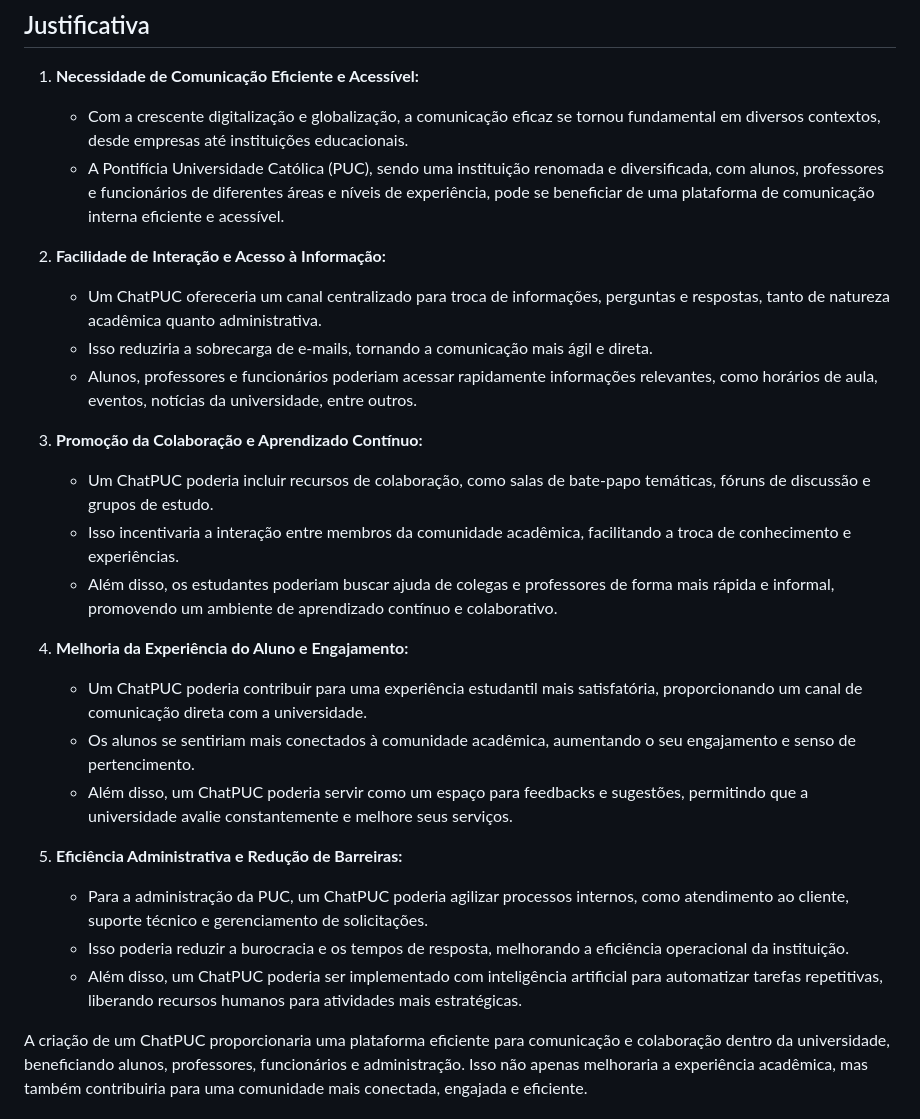
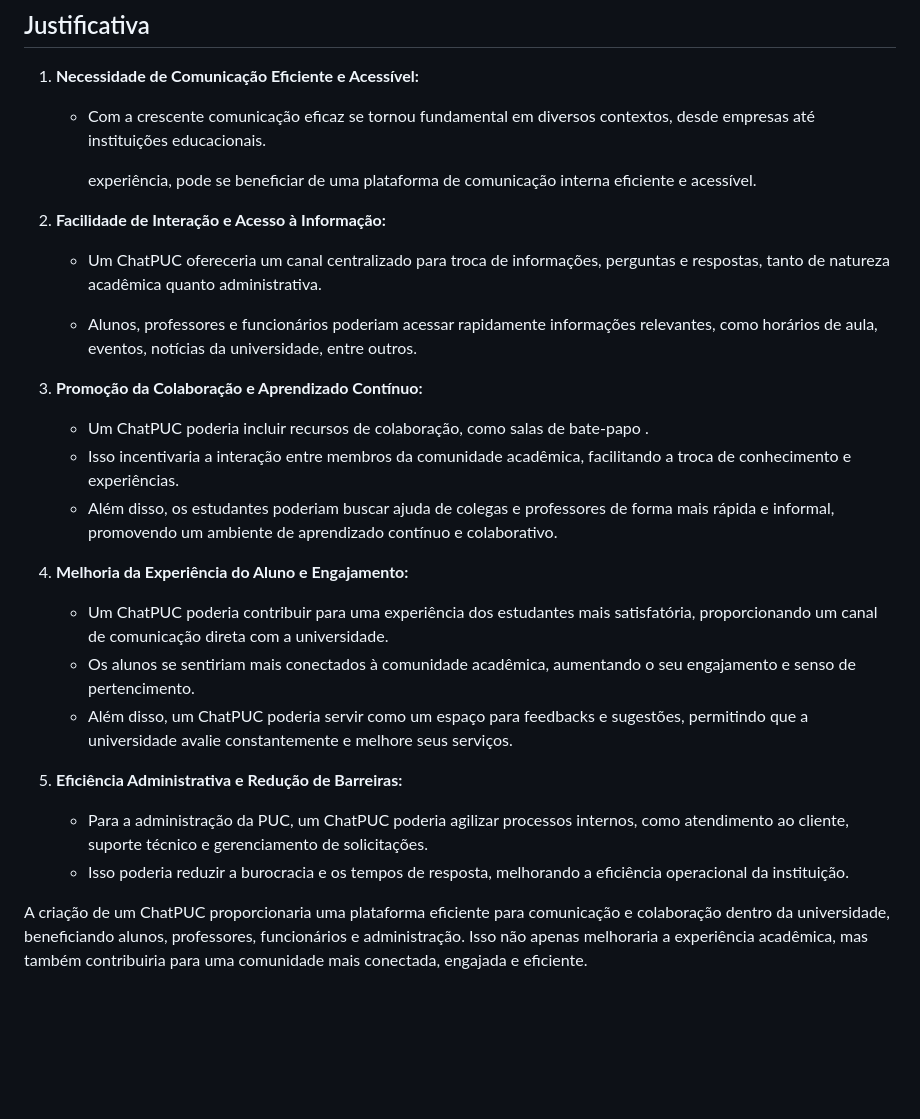
Before and after one commit to ryanmoreir4/icei-pucminas-psg-si-m-tiaw-2024-1-chat-puc, a Markdown page: docs/README.md, the part around the change. Drawn GitHub-style; blank space fills up the shorter version.

```diff
--- a/docs/README.md
+++ b/docs/README.md
@@ -43,30 +43,30 @@ Aqui você deve descrever os objetivos do trabalho indicando que o objetivo gera
 
 
 1. **Necessidade de Comunicação Eficiente e Acessível:**
-   - Com a crescente digitalização e globalização, a comunicação eficaz se tornou fundamental em diversos contextos, desde empresas até instituições educacionais.
-   - A Pontifícia Universidade Católica (PUC), sendo uma instituição renomada e diversificada, com alunos, professores e funcionários de diferentes áreas e níveis de
+
+   - Com a crescente  comunicação eficaz se tornou fundamental em diversos contextos, desde empresas até instituições educacionais.
+
      experiência, pode se beneficiar de uma plataforma de comunicação interna eficiente e acessível.
 
-2. **Facilidade de Interação e Acesso à Informação:**
+3. **Facilidade de Interação e Acesso à Informação:**
    - Um ChatPUC ofereceria um canal centralizado para troca de informações, perguntas e respostas, tanto de natureza acadêmica quanto administrativa.
-   - Isso reduziria a sobrecarga de e-mails, tornando a comunicação mais ágil e direta.
+
    - Alunos, professores e funcionários poderiam acessar rapidamente informações relevantes, como horários de aula, eventos, notícias da universidade, entre outros.
 
-3. **Promoção da Colaboração e Aprendizado Contínuo:**
-   - Um ChatPUC poderia incluir recursos de colaboração, como salas de bate-papo temáticas, fóruns de discussão e grupos de estudo.
+4. **Promoção da Colaboração e Aprendizado Contínuo:**
+   - Um ChatPUC poderia incluir recursos de colaboração, como salas de bate-papo .
    - Isso incentivaria a interação entre membros da comunidade acadêmica, facilitando a troca de conhecimento e experiências.
    - Além disso, os estudantes poderiam buscar ajuda de colegas e professores de forma mais rápida e informal, promovendo um ambiente de aprendizado contínuo e colaborativo.
 
-4. **Melhoria da Experiência do Aluno e Engajamento:**
-   - Um ChatPUC poderia contribuir para uma experiência estudantil mais satisfatória, proporcionando um canal de comunicação direta com a universidade.
+5. **Melhoria da Experiência do Aluno e Engajamento:**
+   - Um ChatPUC poderia contribuir para uma experiência dos estudantes mais satisfatória, proporcionando um canal de comunicação direta com a universidade.
    - Os alunos se sentiriam mais conectados à comunidade acadêmica, aumentando o seu engajamento e senso de pertencimento.
    - Além disso, um ChatPUC poderia servir como um espaço para feedbacks e sugestões, permitindo que a universidade avalie constantemente e melhore seus serviços.
 
-5. **Eficiência Administrativa e Redução de Barreiras:**
+6. **Eficiência Administrativa e Redução de Barreiras:**
    - Para a administração da PUC, um ChatPUC poderia agilizar processos internos, como atendimento ao cliente, suporte técnico e gerenciamento de solicitações.
    - Isso poderia reduzir a burocracia e os tempos de resposta, melhorando a eficiência operacional da instituição.
-   - Além disso, um ChatPUC poderia ser implementado com inteligência artificial para automatizar tarefas repetitivas, liberando recursos humanos para atividades mais
-     estratégicas.
+
 
 A criação de um ChatPUC proporcionaria uma plataforma eficiente para comunicação e colaboração dentro da universidade, beneficiando alunos, professores, funcionários e administração. Isso não apenas melhoraria a experiência acadêmica, mas também contribuiria para uma comunidade mais conectada, engajada e eficiente.
 
```
